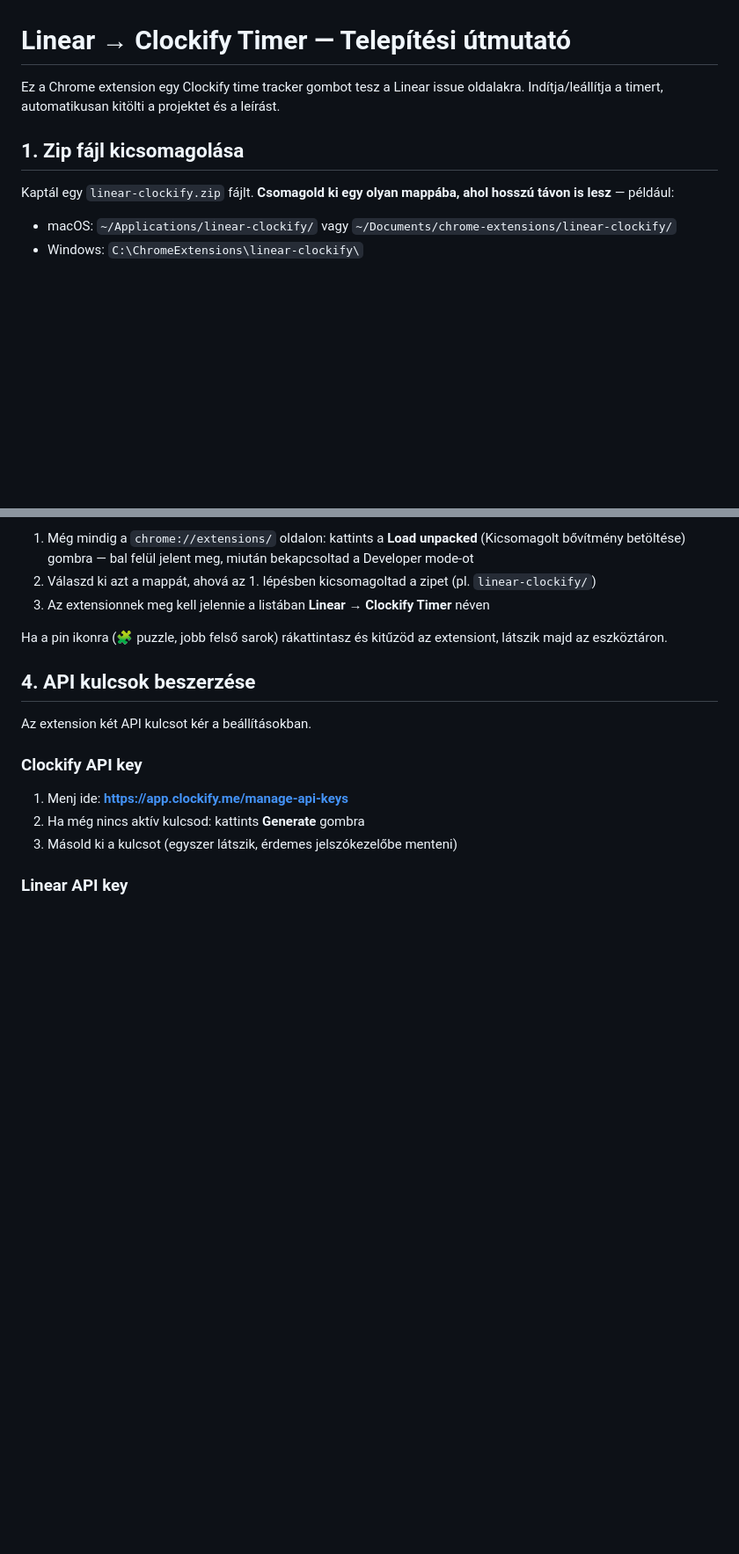
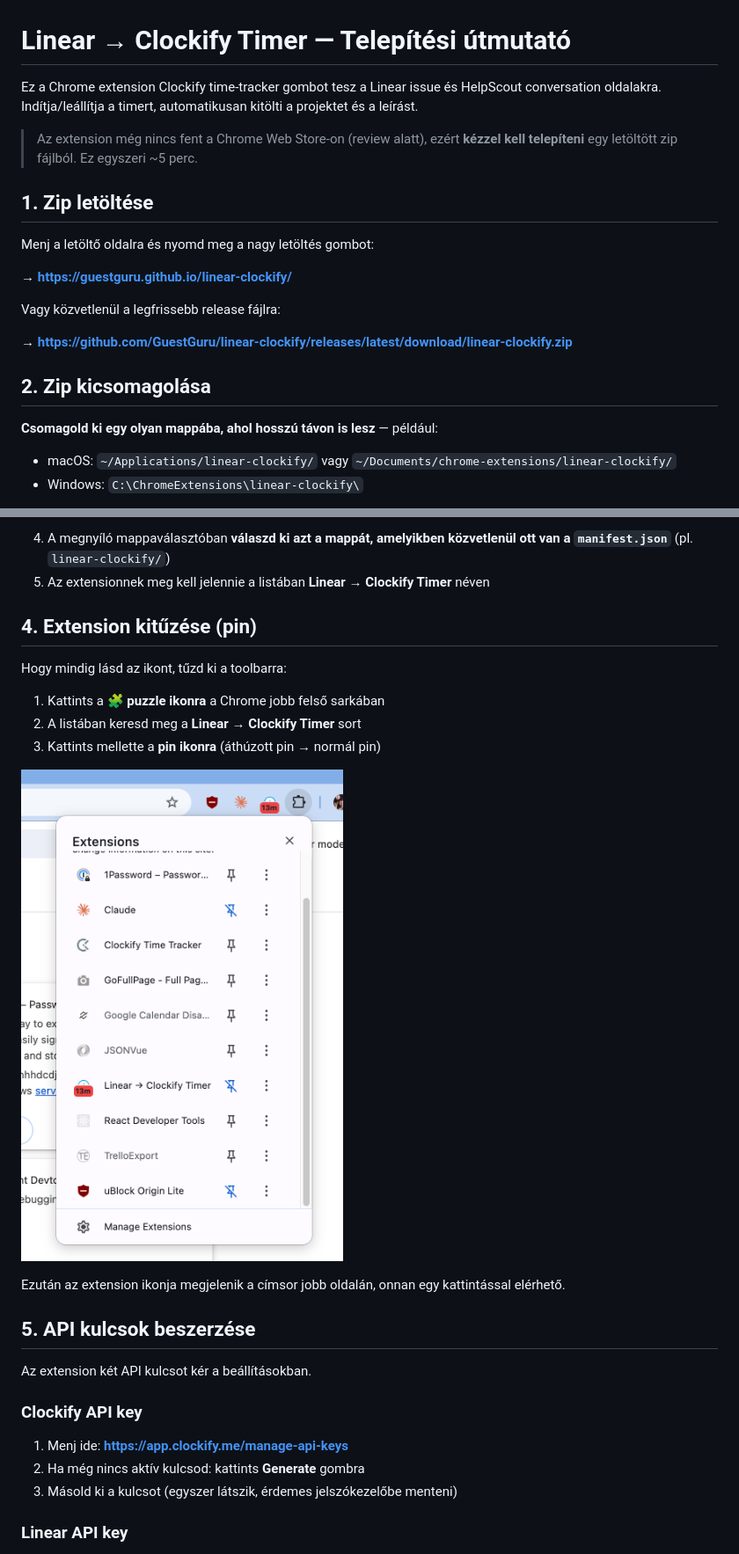
Before and after one commit to GuestGuru/linear-clockify, a Markdown page: docs/TELEPITES.md, 2 parts joined by grey strips. Shown: that part at 88% size. Rendered like a GitHub page; pictures changed too: docs/screenshots/pin.png (added); blank space fills up the shorter version.

```diff
--- a/docs/TELEPITES.md
+++ b/docs/TELEPITES.md
@@ -1,10 +1,22 @@
 # Linear → Clockify Timer — Telepítési útmutató
 
-Ez a Chrome extension egy Clockify time tracker gombot tesz a Linear issue oldalakra. Indítja/leállítja a timert, automatikusan kitölti a projektet és a leírást.
+Ez a Chrome extension Clockify time-tracker gombot tesz a Linear issue és HelpScout conversation oldalakra. Indítja/leállítja a timert, automatikusan kitölti a projektet és a leírást.
 
-## 1. Zip fájl kicsomagolása
+> Az extension még nincs fent a Chrome Web Store-on (review alatt), ezért **kézzel kell telepíteni** egy letöltött zip fájlból. Ez egyszeri ~5 perc.
 
-Kaptál egy `linear-clockify.zip` fájlt. **Csomagold ki egy olyan mappába, ahol hosszú távon is lesz** — például:
+## 1. Zip letöltése
+
+Menj a letöltő oldalra és nyomd meg a nagy letöltés gombot:
+
+**→ https://guestguru.github.io/linear-clockify/**
+
+Vagy közvetlenül a legfrissebb release fájlra:
+
+**→ https://github.com/GuestGuru/linear-clockify/releases/latest/download/linear-clockify.zip**
+
+## 2. Zip kicsomagolása
+
+**Csomagold ki egy olyan mappába, ahol hosszú távon is lesz** — például:
 
 - macOS: `~/Applications/linear-clockify/` vagy `~/Documents/chrome-extensions/linear-clockify/`
 - Windows: `C:\ChromeExtensions\linear-clockify\`
@@ -34,11 +47,20 @@ linear-clockify/
 
-1. Még mindig a `chrome://extensions/` oldalon: kattints a **Load unpacked** (Kicsomagolt bővítmény betöltése) gombra — bal felül jelent meg, miután bekapcsoltad a Developer mode-ot
-2. Válaszd ki azt a mappát, ahová az 1. lépésben kicsomagoltad a zipet (pl. `linear-clockify/`)
-3. Az extensionnek meg kell jelennie a listában **Linear → Clockify Timer** néven
+4. A megnyíló mappaválasztóban **válaszd ki azt a mappát, amelyikben közvetlenül ott van a `manifest.json`** (pl. `linear-clockify/`)
+5. Az extensionnek meg kell jelennie a listában **Linear → Clockify Timer** néven
 
-Ha a pin ikonra (🧩 puzzle, jobb felső sarok) rákattintasz és kitűzöd az extensiont, látszik majd az eszköztáron.
+## 4. Extension kitűzése (pin)
 
-## 4. API kulcsok beszerzése
+Hogy mindig lásd az ikont, tűzd ki a toolbarra:
+
+1. Kattints a 🧩 **puzzle ikonra** a Chrome jobb felső sarkában
+2. A listában keresd meg a **Linear → Clockify Timer** sort
+3. Kattints mellette a **pin ikonra** (áthúzott pin → normál pin)
+
+![Puzzle ikon menüje, benne Linear → Clockify Timer pin gombbal](screenshots/pin.png)
+
+Ezután az extension ikonja megjelenik a címsor jobb oldalán, onnan egy kattintással elérhető.
+
+## 5. API kulcsok beszerzése
 
 Az extension két API kulcsot kér a beállításokban.
 
```
Also changed, not shown: other parts of docs/TELEPITES.md (+25 -71 lines), README.md (+35 -9 lines), docs/QA-CHECKLIST.md (added, +55 -0 lines), 4 other files.
